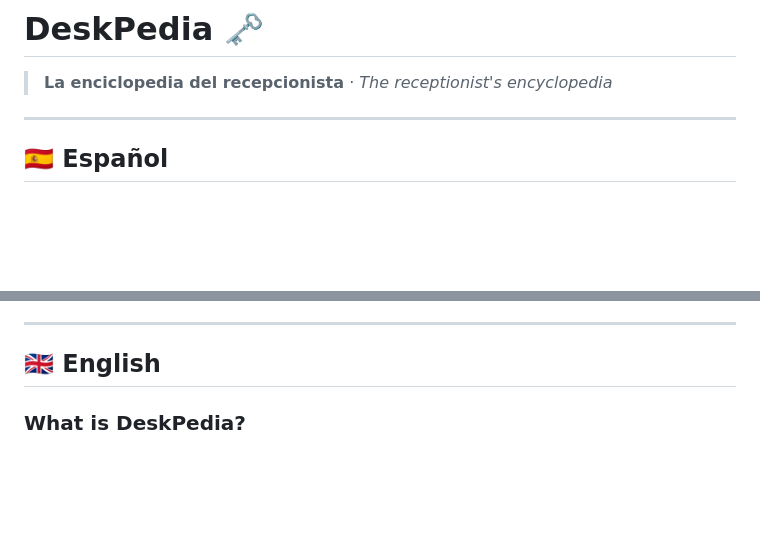
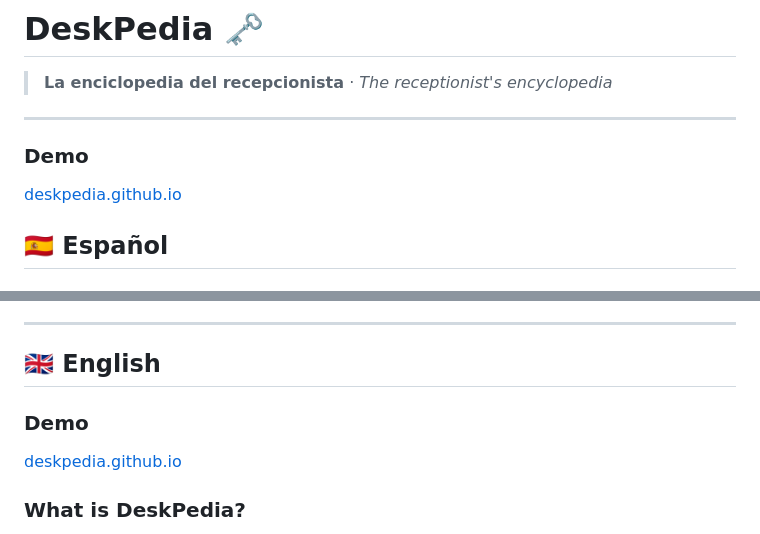
Before and after one commit to anudoranador87/DeskPedia, a Markdown page: README.md, 2 parts joined by grey strips. Drawn GitHub-style; blank space fills up the shorter version.

Commit message:
Add demo section to README
Added demo section with links for both Spanish and English.

```diff
--- a/README.md
+++ b/README.md
@@ -3,7 +3,9 @@
 > **La enciclopedia del recepcionista** · *The receptionist's encyclopedia*
 
 ---
+### Demo
 
+[deskpedia.github.io](https://anudoranador87.github.io/DeskPedia/)
 ## 🇪🇸 Español
 
 ### ¿Qué es DeskPedia?
@@ -58,7 +60,9 @@ Trabajé más de 8 años en recepción hotelera en España y Reino Unido. Una de
 ---
 
 ## 🇬🇧 English
+### Demo
 
+[deskpedia.github.io](https://anudoranador87.github.io/DeskPedia/)
 ### What is DeskPedia?
 
 DeskPedia is a Málaga guide for hotel receptionists, built on the public Wikipedia API. It comes from a real need: at reception, you need quick answers about monuments, gastronomy, history, and local culture to assist international guests. The tool includes predefined chips covering the topics tourists ask about most in Málaga.
```
